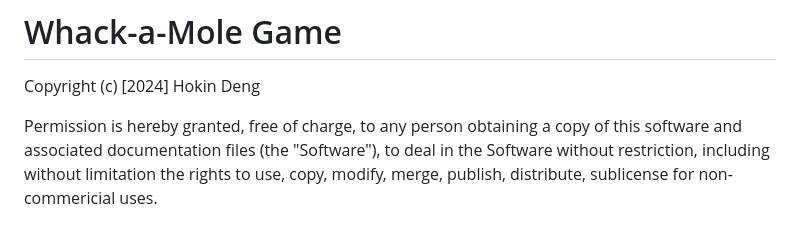
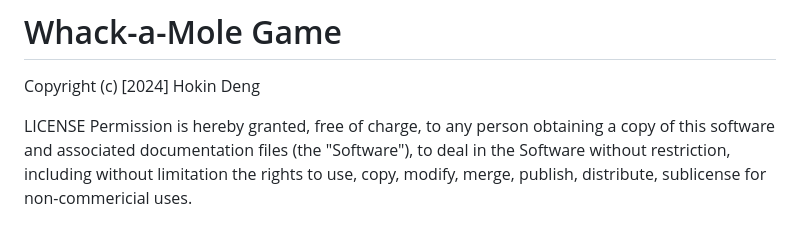
Before and after one commit to hokincode/whack-a-mole, a Markdown page: README.md, the part around the change. GitHub-like rendering.

```diff
--- a/README.md
+++ b/README.md
@@ -2,6 +2,7 @@
 
 Copyright (c) [2024] Hokin Deng
 
+LICENSE
 Permission is hereby granted, free of charge, to any person obtaining a copy of this software and associated documentation files (the "Software"), to deal in the Software without restriction, including without limitation the rights to use, copy, modify, merge, publish, distribute, sublicense for non-commericial uses.
 
 ## Overview
```
